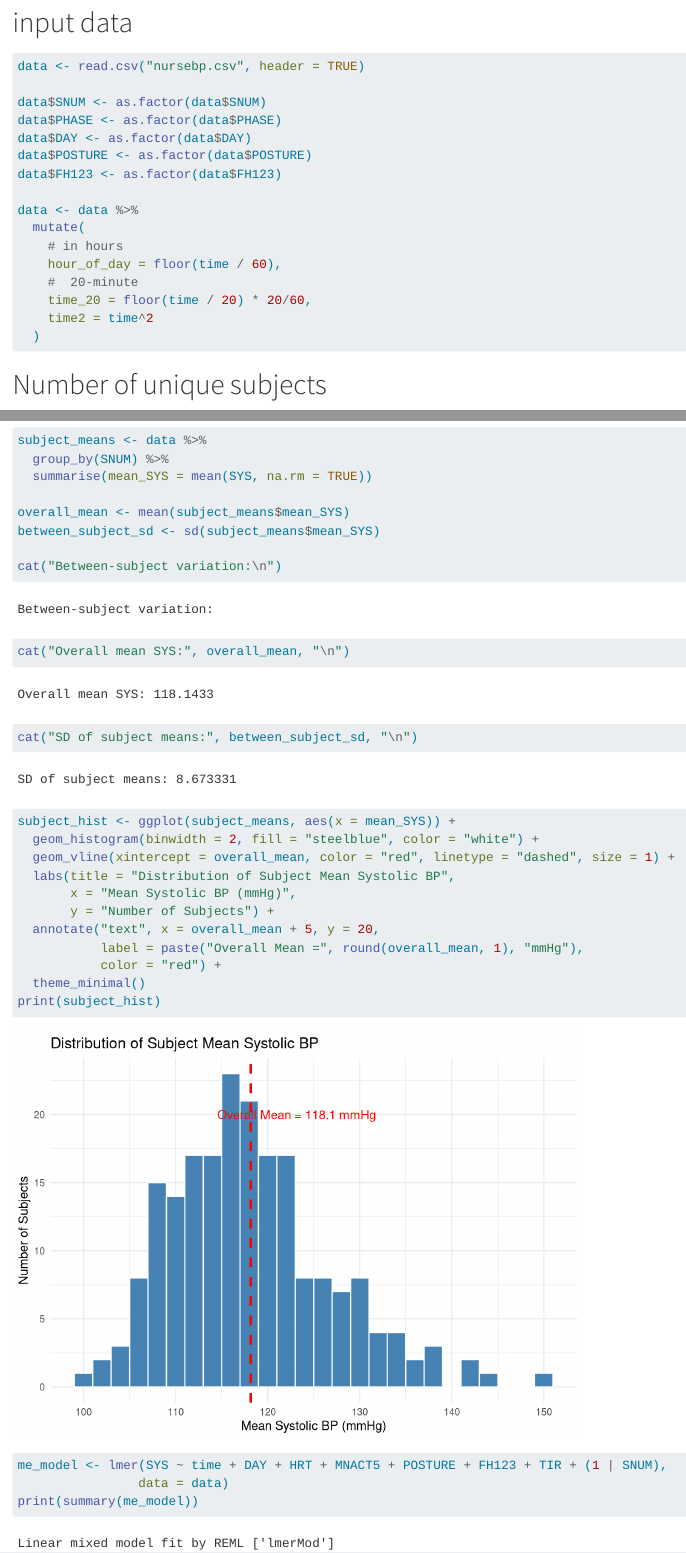
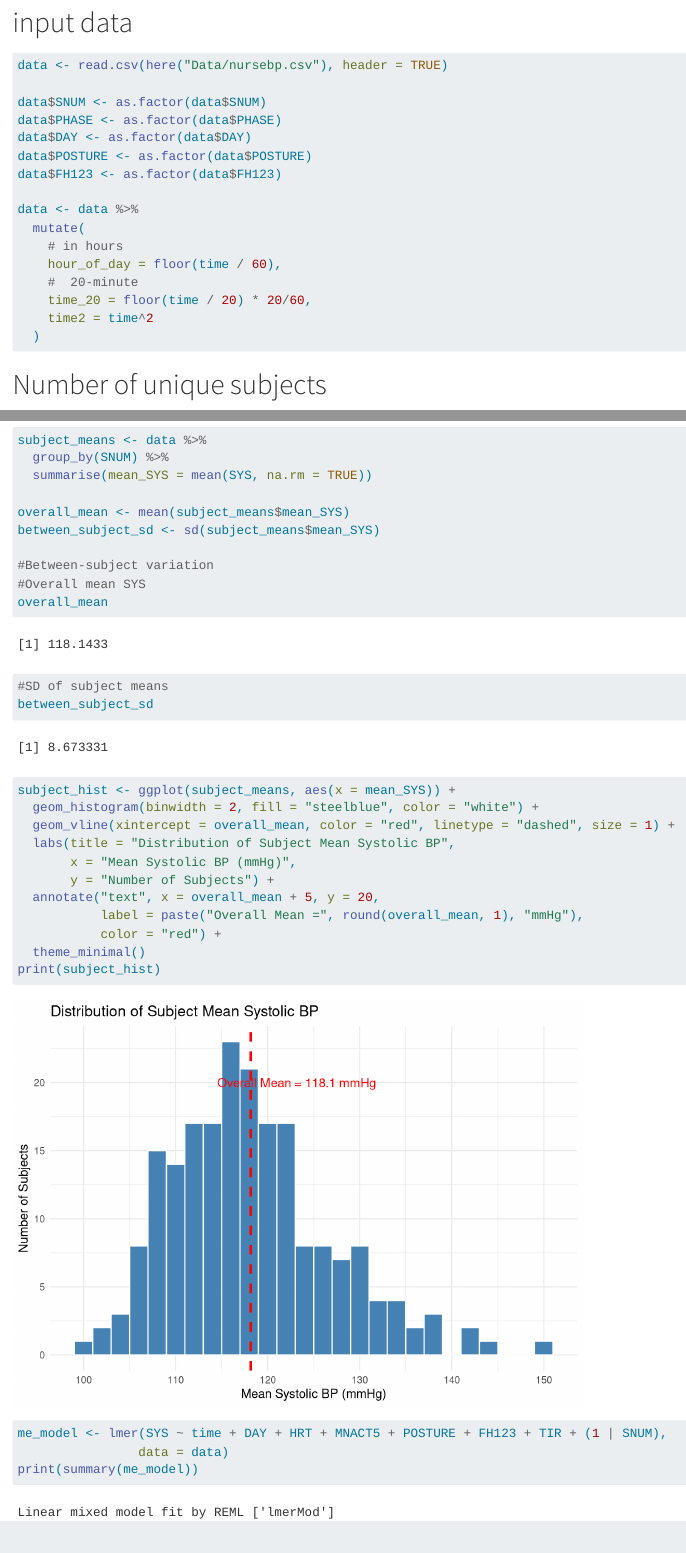
Before and after one commit to aoqix/CHL5222-Final-Project, a Quarto document (Code/eda.qmd): the page in a window 1100 px wide, from 280 px down before the commit and from 300 px down after it, so that both start at the same text, and a second part further down, joined at a grey line. Rendered offline with R 4.5, knitr and Pandoc in place of Quarto, with nearby package versions; long lines of code are wrapped.

Commit message:
eda revised

````diff
--- a/Code/eda.qmd
+++ b/Code/eda.qmd
@@ -21,7 +22,7 @@ library(viridis)
 ```{r}
 
 
-data <- read.csv("nursebp.csv", header = TRUE)
+data <- read.csv(here("Data/nursebp.csv"), header = TRUE)
 
 data$SNUM <- as.factor(data$SNUM)
 data$PHASE <- as.factor(data$PHASE)
@@ -417,9 +420,11 @@ subject_means <- data %>%
 overall_mean <- mean(subject_means$mean_SYS)
 between_subject_sd <- sd(subject_means$mean_SYS)
 
-cat("Between-subject variation:\n")
-cat("Overall mean SYS:", overall_mean, "\n")
-cat("SD of subject means:", between_subject_sd, "\n")
+#Between-subject variation
+#Overall mean SYS
+overall_mean
+#SD of subject means
+between_subject_sd
 
 subject_hist <- ggplot(subject_means, aes(x = mean_SYS)) +
   geom_histogram(binwidth = 2, fill = "steelblue", color = "white") +
````
Also changed, not shown: Code/eda.qmd (8 more changed lines).
